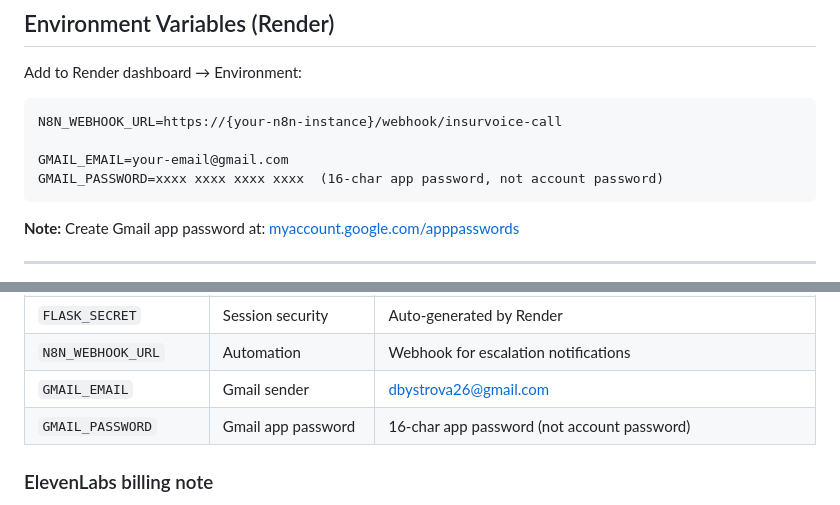
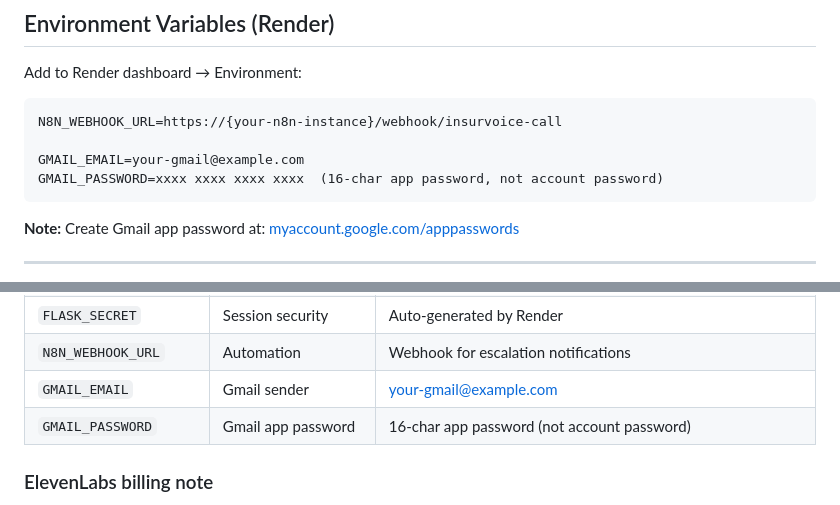
Before and after one commit to dbystrova26/insurvoice-ai, a Markdown page: README.md, 2 parts joined by grey strips. Drawn GitHub-style.

````diff
--- a/README.md
+++ b/README.md
@@ -410,7 +416,7 @@ Add to Render dashboard → Environment:
 ```
 N8N_WEBHOOK_URL=https://{your-n8n-instance}/webhook/insurvoice-call
 
-GMAIL_EMAIL=your-email@gmail.com
+GMAIL_EMAIL=your-gmail@example.com
 GMAIL_PASSWORD=xxxx xxxx xxxx xxxx  (16-char app password, not account password)
 ```
 
@@ -587,7 +593,7 @@ Set all in Render dashboard → Environment:
 | `DATABASE_URL` | Supabase PostgreSQL | RAG chunks + CRM + call_log |
 | `FLASK_SECRET` | Session security | Auto-generated by Render |
 | `N8N_WEBHOOK_URL` | Automation | Webhook for escalation notifications |
-| `GMAIL_EMAIL` | Gmail sender | dbystrova26@gmail.com |
+| `GMAIL_EMAIL` | Gmail sender | your-gmail@example.com |
 | `GMAIL_PASSWORD` | Gmail app password | 16-char app password (not account password) |
 
 ### ElevenLabs billing note
````
Also changed, not shown: other parts of README.md (+9 -3 lines).
